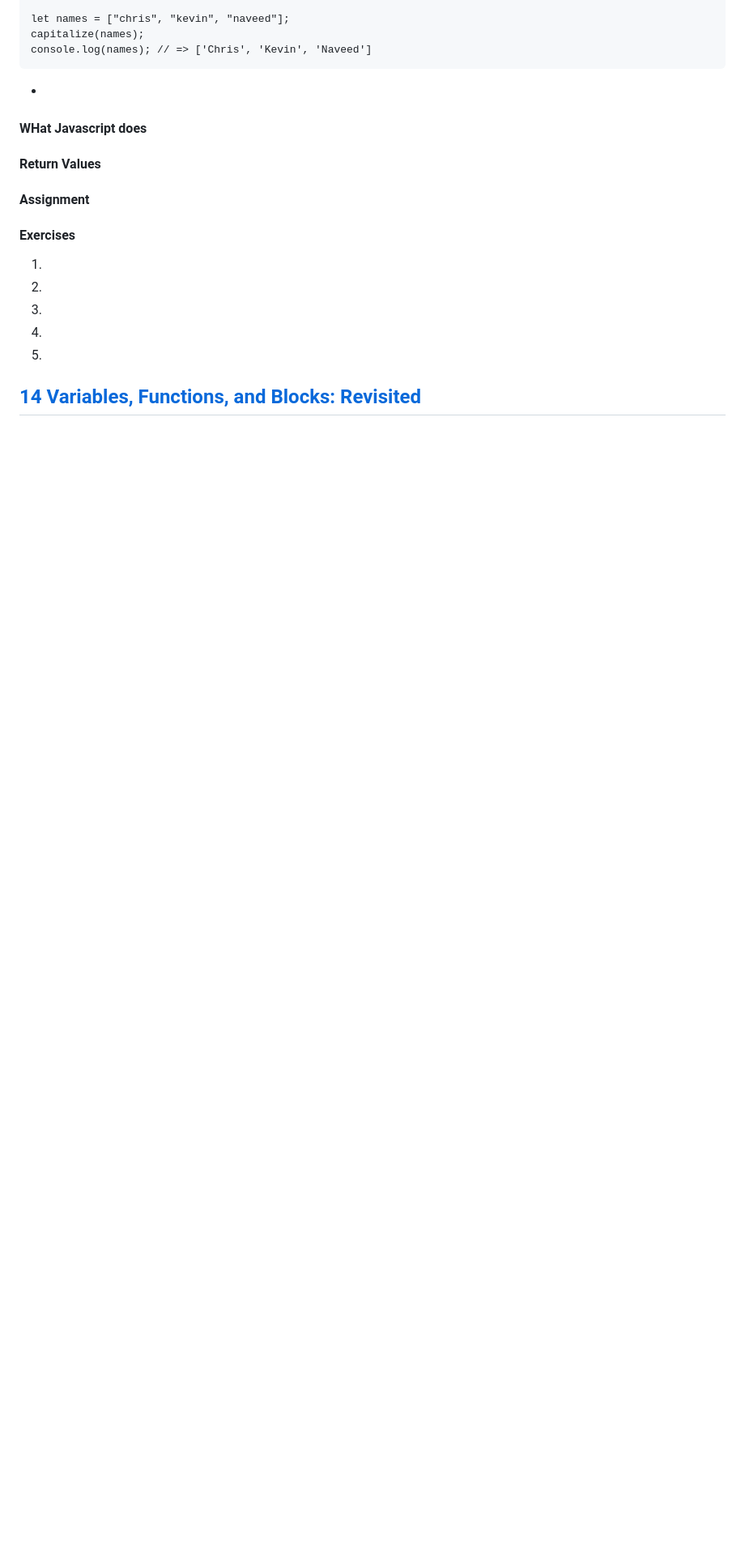
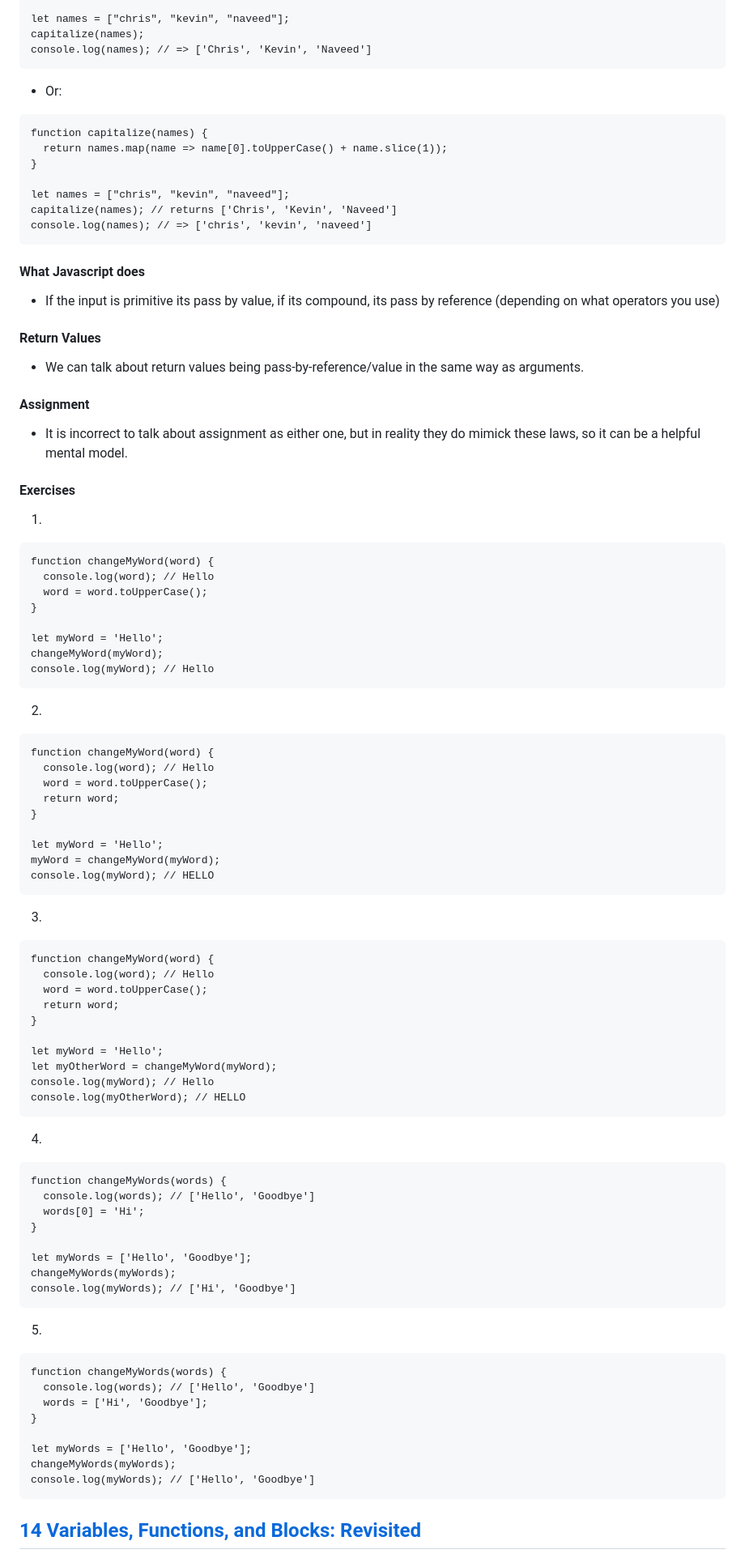
Before and after one commit to SandyRodger/JS_210, a Markdown page: L2_functions_and_variable_scope.md, the part around one of its changes. Shown at 81% size. Rendered like a GitHub page; blank space fills up the shorter version.

````diff
--- a/L2_functions_and_variable_scope.md
+++ b/L2_functions_and_variable_scope.md
@@ -1473,19 +1473,99 @@ capitalize(names);
 console.log(names); // => ['Chris', 'Kevin', 'Naveed']
 ```
 
--
-
-#### WHat Javascript does
+- Or:
+
+```
+function capitalize(names) {
+  return names.map(name => name[0].toUpperCase() + name.slice(1));
+}
+
+let names = ["chris", "kevin", "naveed"];
+capitalize(names); // returns ['Chris', 'Kevin', 'Naveed']
+console.log(names); // => ['chris', 'kevin', 'naveed']
+```
+
+#### What Javascript does
+
+- If the input is primitive its pass by value, if its compound, its pass by reference (depending on what operators you use)
+
 #### Return Values
+
+- We can talk about return values being pass-by-reference/value in the same way as arguments.
+
 #### Assignment
+
+- It is incorrect to talk about assignment as either one, but in reality they do mimick these laws, so it can be a helpful mental model.
+
 #### Exercises
 
 1.
+
+```
+function changeMyWord(word) {
+  console.log(word); // Hello
+  word = word.toUpperCase();
+}
+
+let myWord = 'Hello';
+changeMyWord(myWord);
+console.log(myWord); // Hello
+```
+
 2.
+
+```
+function changeMyWord(word) {
+  console.log(word); // Hello
+  word = word.toUpperCase();
+  return word;
+}
+
+let myWord = 'Hello';
+myWord = changeMyWord(myWord);
+console.log(myWord); // HELLO
+```
+
 3.
+
+```
+function changeMyWord(word) {
+  console.log(word); // Hello
+  word = word.toUpperCase();
+  return word;
+}
+
+let myWord = 'Hello';
+let myOtherWord = changeMyWord(myWord);
+console.log(myWord); // Hello
+console.log(myOtherWord); // HELLO
+```
+
 4.
+
+```
+function changeMyWords(words) {
+  console.log(words); // ['Hello', 'Goodbye']
+  words[0] = 'Hi';
+}
+
+let myWords = ['Hello', 'Goodbye'];
+changeMyWords(myWords);
+console.log(myWords); // ['Hi', 'Goodbye']
+```
+
 5.
 
+```
+function changeMyWords(words) {
+  console.log(words); // ['Hello', 'Goodbye']
+  words = ['Hi', 'Goodbye'];
+}
+
+let myWords = ['Hello', 'Goodbye'];
+changeMyWords(myWords);
+console.log(myWords); // ['Hello', 'Goodbye']
+```
 
 ## [14	Variables, Functions, and Blocks: Revisited](https://launchschool.com/lessons/7cd4abf4/assignments/8ac6ad6d)
 
````
Also changed, not shown: other parts of L2_functions_and_variable_scope.md (+16 -16 lines).
